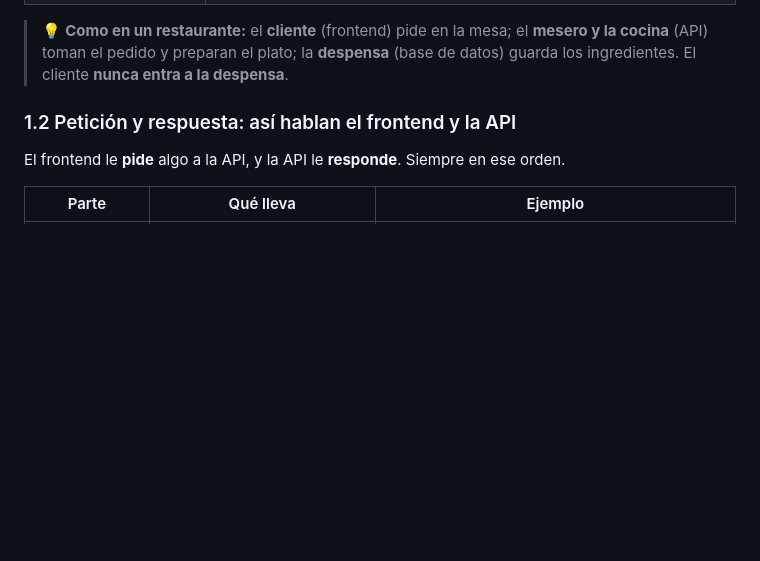
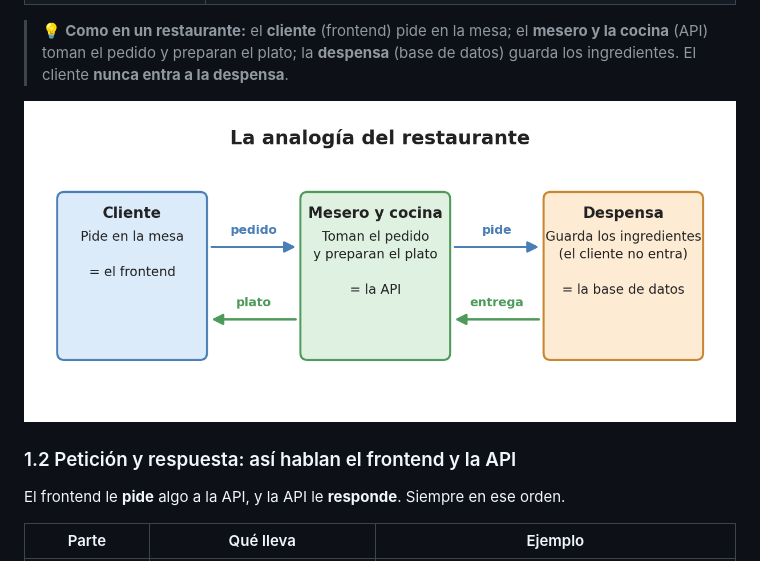
Before and after one commit to ccastro2050/facturas-app, a Markdown page: README.md, the part around the change. Drawn GitHub-style; pictures changed too: conceptos/img/restaurante.png; blank space fills up the shorter version.

Commit message:
docs: grafico del restaurante corregido (mesero y cocina = API, despensa = BD) en README, guia y conceptos

```diff
--- a/README.md
+++ b/README.md
@@ -43,6 +43,8 @@ Cada bloque de programa tiene **su propia dirección**:
 | **Se prueban por separado** | La API se prueba con REST Client, **sin** frontend. Si algo falla, se sabe en qué bloque está. |
 
 > 💡 **Como en un restaurante:** el **cliente** (frontend) pide en la mesa; el **mesero y la cocina** (API) toman el pedido y preparan el plato; la **despensa** (base de datos) guarda los ingredientes. El cliente **nunca entra a la despensa**.
+
+![La analogía del restaurante: el cliente es el frontend, el mesero y la cocina son la API, la despensa es la base de datos](conceptos/img/restaurante.png)
 
 ### 1.2 Petición y respuesta: así hablan el frontend y la API
 
```
Also changed, not shown: PASO_A_PASO.md (+2 -0 lines), conceptos/01_QUE_ES_UNA_API.md (+6 -5 lines), 2 other files.
